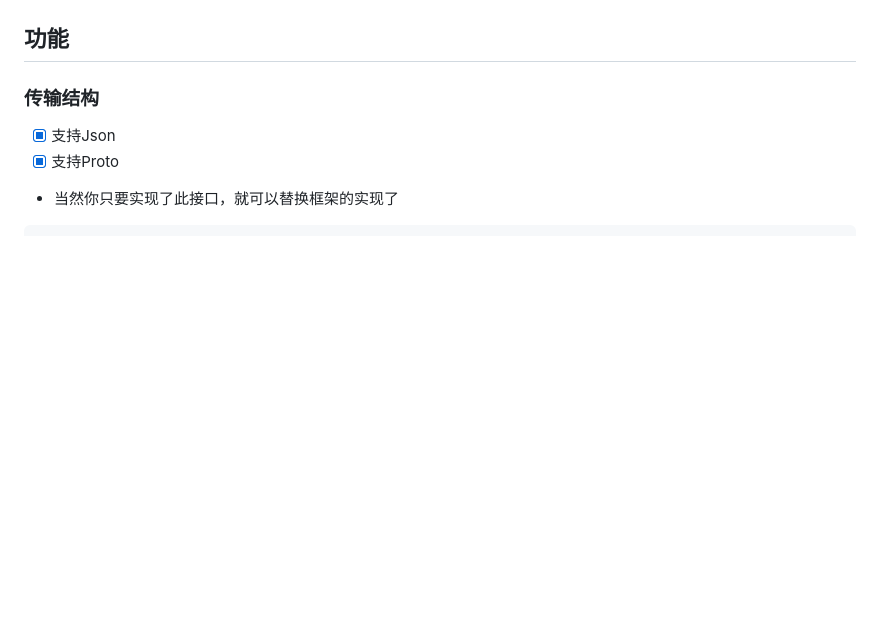
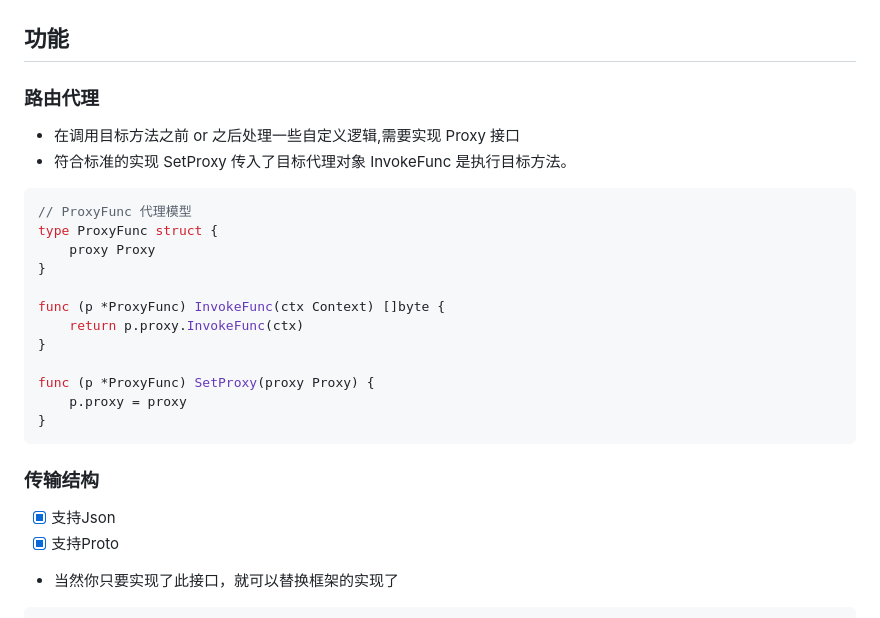
Before and after one commit to licheng1013/rocket-cat, a Markdown page: README.md, the part around the change. Drawn GitHub-style; blank space fills up the shorter version.

Commit message:
修改描述方法!

````diff
--- a/README.md
+++ b/README.md
@@ -15,6 +15,26 @@
 - ![struct.png](struct.png)
 
 ## 功能
+### 路由代理
+- 在调用目标方法之前 or 之后处理一些自定义逻辑,需要实现 Proxy 接口
+- 符合标准的实现 SetProxy 传入了目标代理对象 InvokeFunc 是执行目标方法。
+
+```go
+// ProxyFunc 代理模型
+type ProxyFunc struct {
+	proxy Proxy
+}
+
+func (p *ProxyFunc) InvokeFunc(ctx Context) []byte {
+	return p.proxy.InvokeFunc(ctx)
+}
+
+func (p *ProxyFunc) SetProxy(proxy Proxy) {
+	p.proxy = proxy
+}
+```
+
+
 ### 传输结构
 - [x] 支持Json
 - [x] 支持Proto
````
